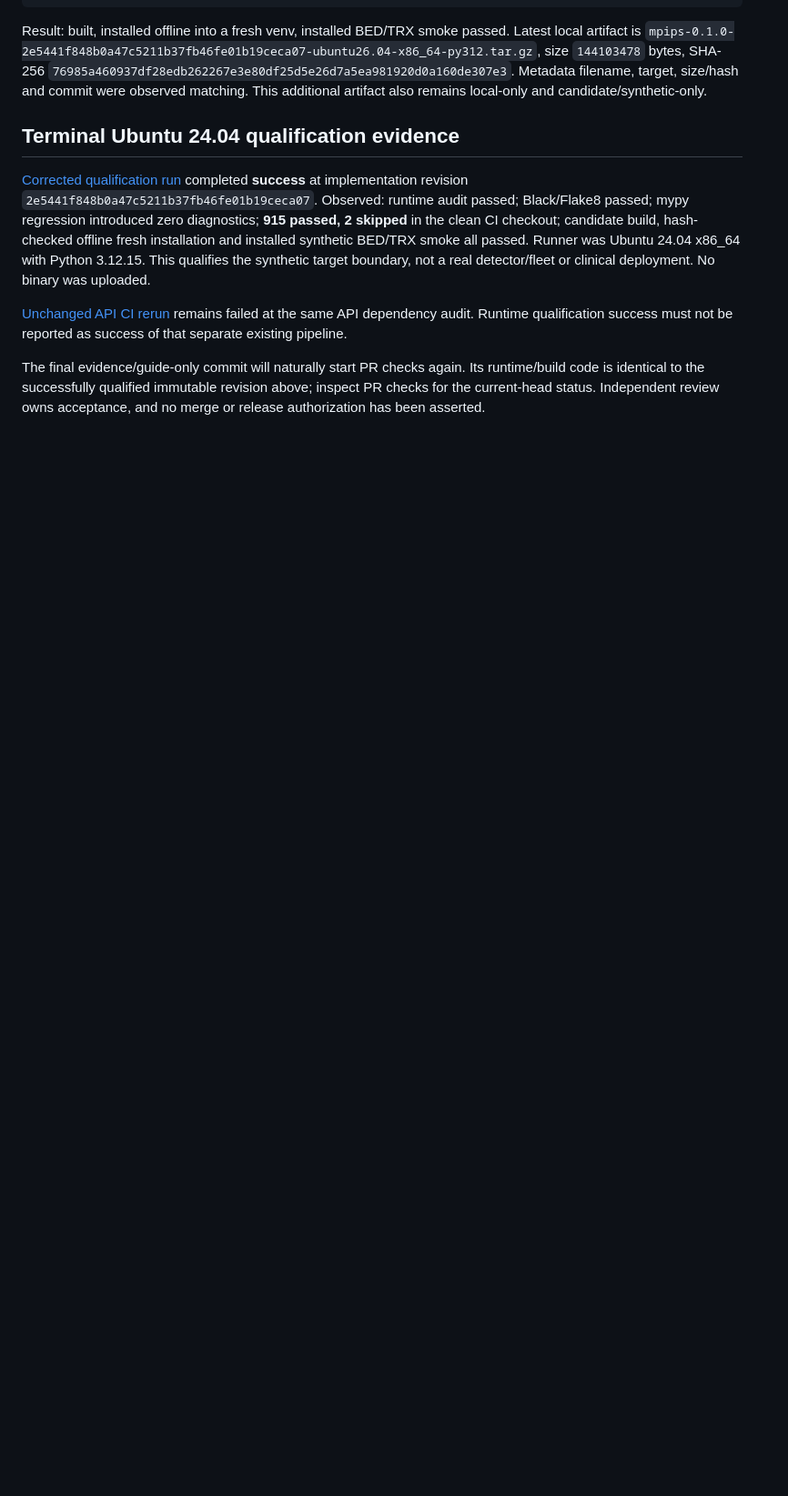
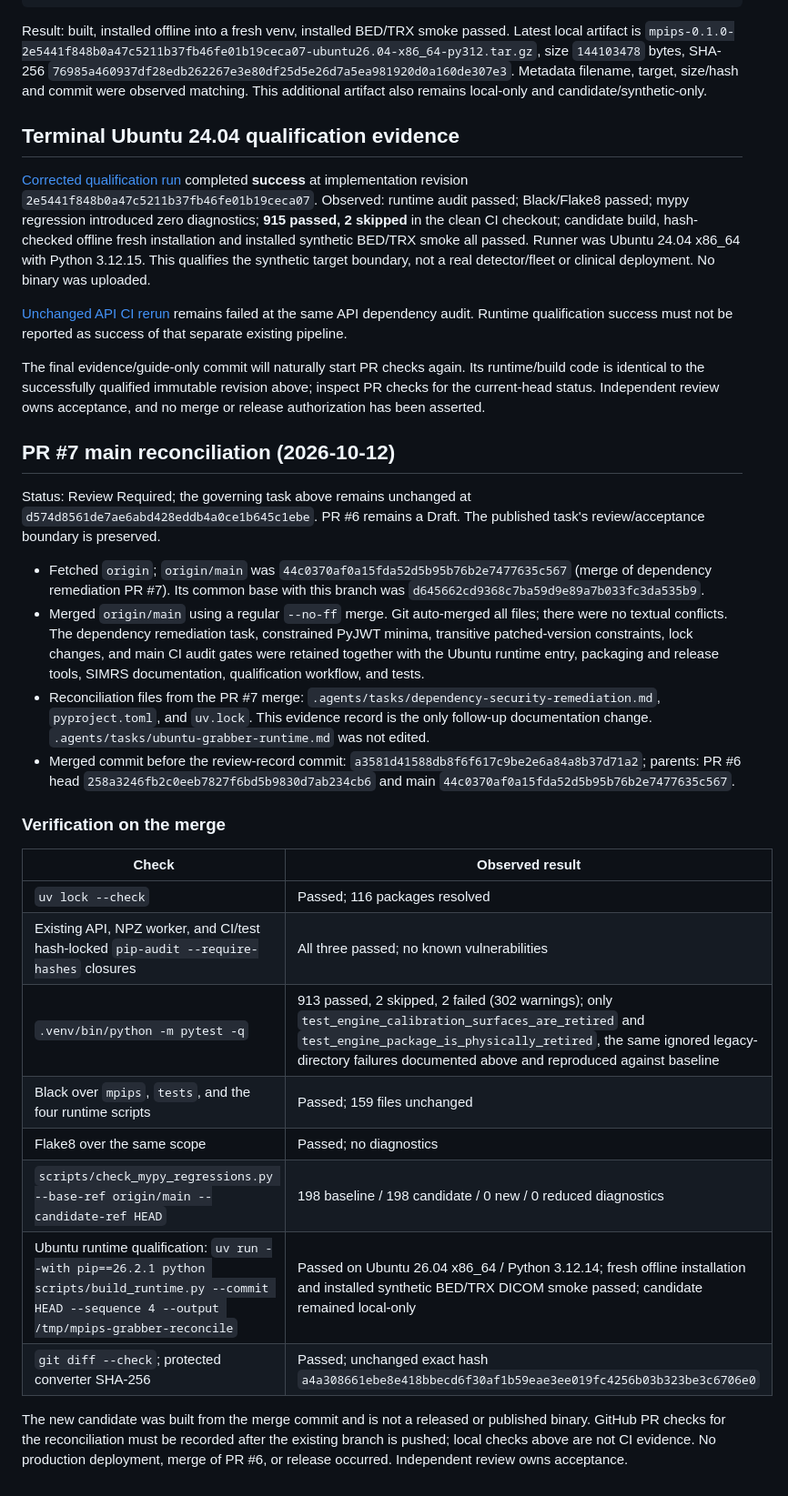
Before and after one commit to Madeena-software/mpips, a Markdown page: .agents/evidence/ubuntu-grabber-runtime.md, the part around the change. Shown at 91% size. Drawn GitHub-style; blank space fills up the shorter version.

Commit message:
docs: record PR 7 Grabber runtime reconciliation

```diff
--- a/.agents/evidence/ubuntu-grabber-runtime.md
+++ b/.agents/evidence/ubuntu-grabber-runtime.md
@@ -199,3 +199,43 @@ The final evidence/guide-only commit will naturally start PR checks again. Its
 runtime/build code is identical to the successfully qualified immutable revision
 above; inspect PR checks for the current-head status. Independent review owns
 acceptance, and no merge or release authorization has been asserted.
+
+## PR #7 main reconciliation (2026-10-12)
+
+Status: Review Required; the governing task above remains unchanged at
+`d574d8561de7ae6abd428eddb4a0ce1b645c1ebe`. PR #6 remains a Draft. The published
+task's review/acceptance boundary is preserved.
+
+- Fetched `origin`; `origin/main` was `44c0370af0a15fda52d5b95b76b2e7477635c567`
+  (merge of dependency remediation PR #7). Its common base with this branch was
+  `d645662cd9368c7ba59d9e89a7b033fc3da535b9`.
+- Merged `origin/main` using a regular `--no-ff` merge. Git auto-merged all files;
+  there were no textual conflicts. The dependency remediation task, constrained
+  PyJWT minima, transitive patched-version constraints, lock changes, and main CI
+  audit gates were retained together with the Ubuntu runtime entry, packaging and
+  release tools, SIMRS documentation, qualification workflow, and tests.
+- Reconciliation files from the PR #7 merge: `.agents/tasks/dependency-security-remediation.md`,
+  `pyproject.toml`, and `uv.lock`. This evidence record is the only follow-up
+  documentation change. `.agents/tasks/ubuntu-grabber-runtime.md` was not edited.
+- Merged commit before the review-record commit: `a3581d41588db8f6f617c9be2e6a84a8b37d71a2`;
+  parents: PR #6 head `258a3246fb2c0eeb7827f6bd5b9830d7ab234cb6` and main
+  `44c0370af0a15fda52d5b95b76b2e7477635c567`.
+
+### Verification on the merge
+
+| Check | Observed result |
+|---|---|
+| `uv lock --check` | Passed; 116 packages resolved |
+| Existing API, NPZ worker, and CI/test hash-locked `pip-audit --require-hashes` closures | All three passed; no known vulnerabilities |
+| `.venv/bin/python -m pytest -q` | 913 passed, 2 skipped, 2 failed (302 warnings); only `test_engine_calibration_surfaces_are_retired` and `test_engine_package_is_physically_retired`, the same ignored legacy-directory failures documented above and reproduced against baseline |
+| Black over `mpips`, `tests`, and the four runtime scripts | Passed; 159 files unchanged |
+| Flake8 over the same scope | Passed; no diagnostics |
+| `scripts/check_mypy_regressions.py --base-ref origin/main --candidate-ref HEAD` | 198 baseline / 198 candidate / 0 new / 0 reduced diagnostics |
+| Ubuntu runtime qualification: `uv run --with pip==26.2.1 python scripts/build_runtime.py --commit HEAD --sequence 4 --output /tmp/mpips-grabber-reconcile` | Passed on Ubuntu 26.04 x86_64 / Python 3.12.14; fresh offline installation and installed synthetic BED/TRX DICOM smoke passed; candidate remained local-only |
+| `git diff --check`; protected converter SHA-256 | Passed; unchanged exact hash `a4a308661ebe8e418bbecd6f30af1b59eae3ee019fc4256b03b323be3c6706e0` |
+
+The new candidate was built from the merge commit and is not a released or
+published binary. GitHub PR checks for the reconciliation must be recorded after
+the existing branch is pushed; local checks above are not CI evidence. No
+production deployment, merge of PR #6, or release occurred. Independent review
+owns acceptance.
```
